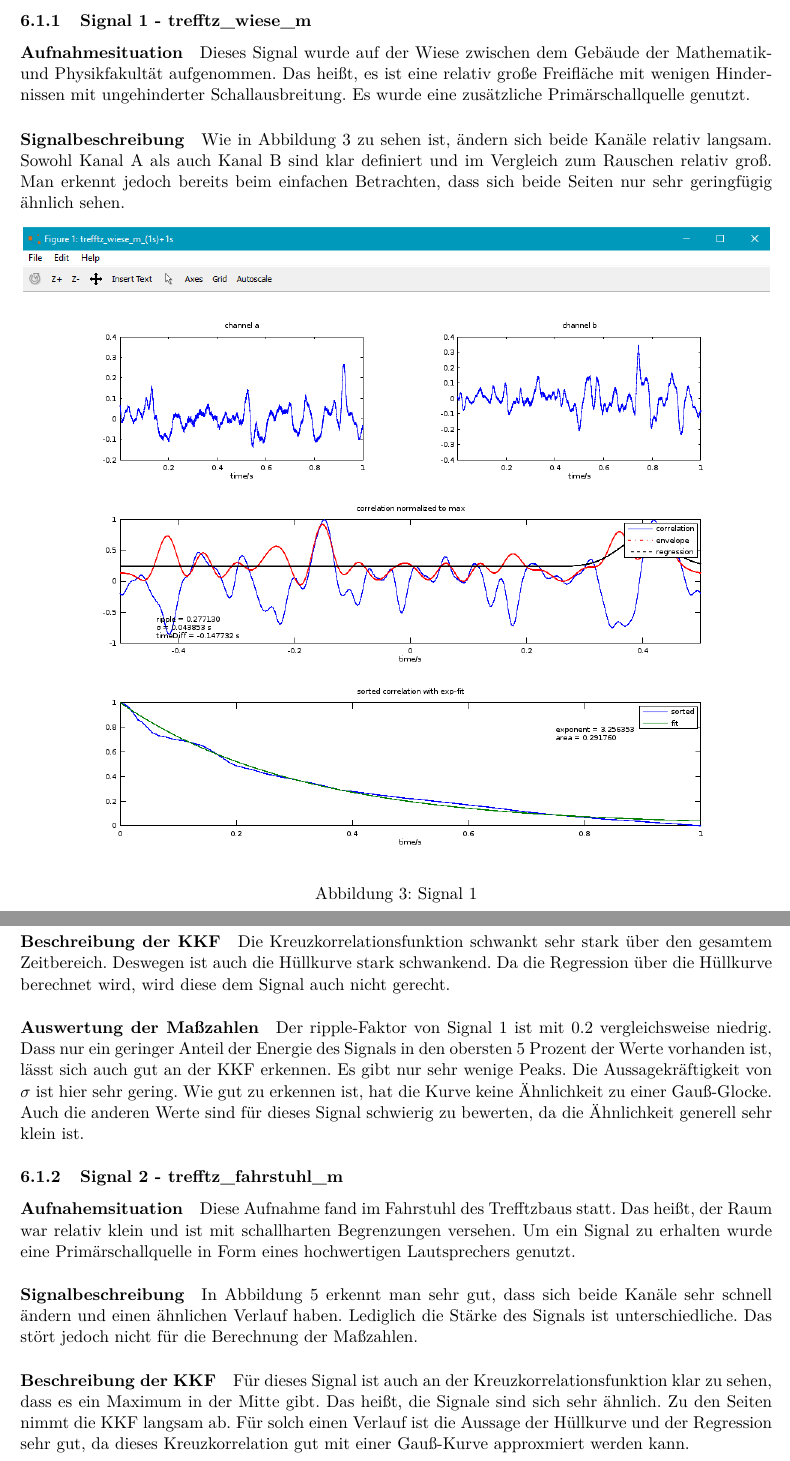
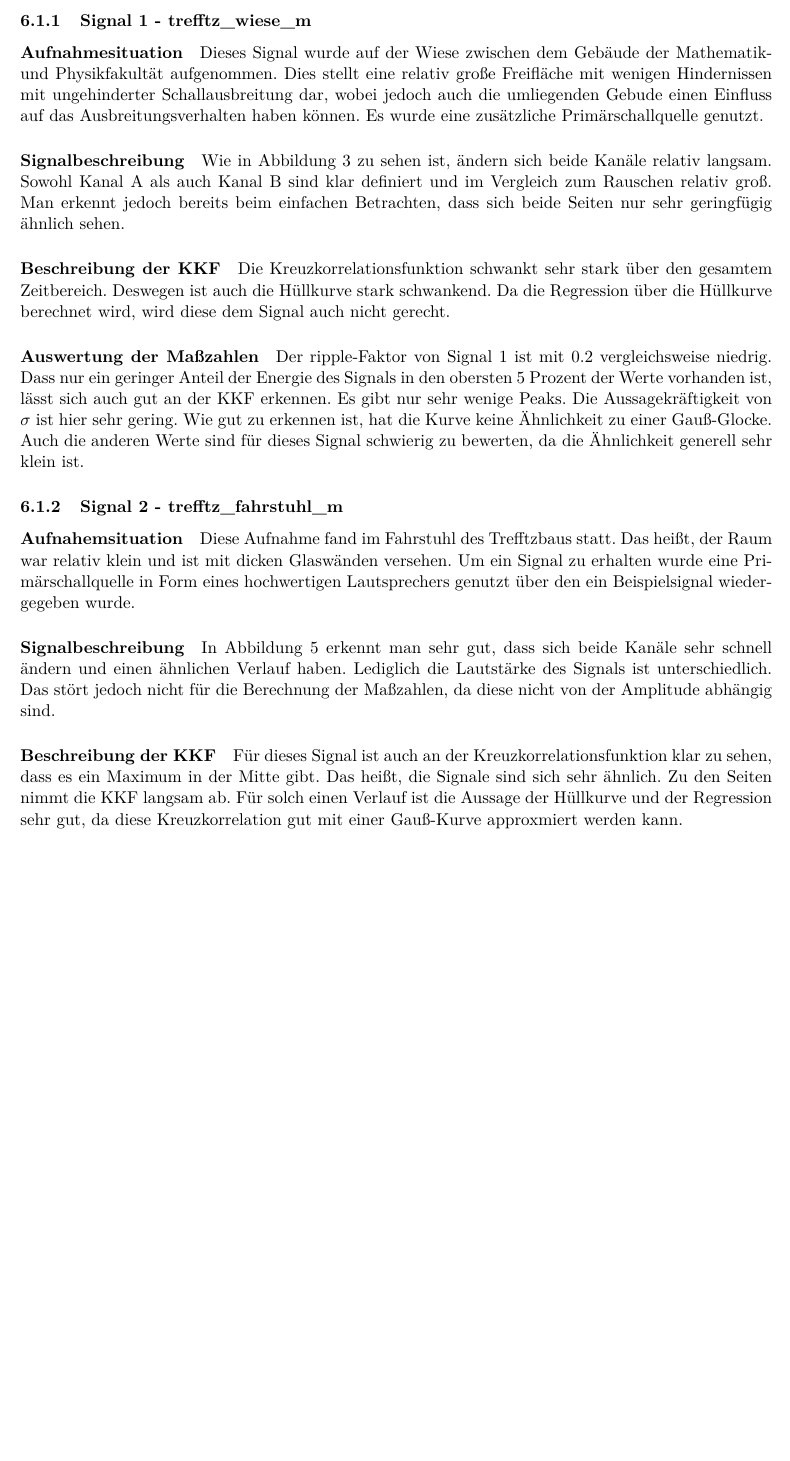
Before and after one commit to orgarten/Hauptseminar, a LaTeX document (Beleg/Beleg_noCD.tex, which reads Beleg/signale.tex): two parts of pages 12 and 13 of 17 before the commit and part of page 12 of 16 after it, the two joined at a grey line, cut so that both start at the same text, the shorter picture padded with empty space. Compiled offline with pdfLaTeX.

Commit message:
pushpushpushypush

```diff
--- a/Beleg/signale.tex
+++ b/Beleg/signale.tex
@@ -1,7 +1,7 @@
 Wir haben für die Aufnahme der Signale viel verschiedene Situationen ausgesucht, um ein möglichst breites Spektrum an Raum-Effekten zu erhalten. Aufnahmeorte waren beispielsweise der Platz vor dem HSZ, die Wiese zwischen Physik- und Mathematikgebäude, sowie der Trefftzbau. Außerdem wurde in einer Wohnung gemessen, um Effekte von schallabsorbierenden Stoffen wie Teppich oder Bett zu erhalten. Soweit möglich, haben wir die natürliche Geräuschkulisse am jeweiligen Ort eingefangen. Zusätzlich dazu wurde ein definiertes Signal mittels eines Lautsprechers erzeugt, um Direktschall zu nutzen. Bei diesen Aufnahmen sollten die Effekte des Raumes am deutlichsten hervortreten.
 \subsection{Beispielsignale}
 \subsubsection{Signal 1 - trefftz$\_$wiese$\_$m}
-\paragraph{Aufnahmesituation} Dieses Signal wurde auf der Wiese zwischen dem Gebäude der Mathematik- und Physikfakultät aufgenommen. Das heißt, es ist eine relativ große Freifläche mit wenigen Hindernissen mit ungehinderter Schallausbreitung. Es wurde eine zusätzliche Primärschallquelle genutzt.
+\paragraph{Aufnahmesituation} Dieses Signal wurde auf der Wiese zwischen dem Gebäude der Mathematik- und Physikfakultät aufgenommen. Dies stellt eine relativ große Freifläche mit wenigen Hindernissen mit ungehinderter Schallausbreitung dar, wobei jedoch auch die umliegenden Gebude einen Einfluss auf das Ausbreitungsverhalten haben können. Es wurde eine zusätzliche Primärschallquelle genutzt.
 \paragraph{Signalbeschreibung} Wie in Abbildung \ref{figure2} zu sehen ist, ändern sich beide Kanäle relativ langsam. Sowohl Kanal A als auch Kanal B sind klar definiert und im Vergleich zum Rauschen relativ groß. Man erkennt jedoch bereits beim einfachen Betrachten, dass sich beide Seiten nur sehr geringfügig ähnlich sehen.
 \begin{figure}[ht!]
   \centering
@@ -21,9 +21,9 @@ Wir haben für die Aufnahme der Signale viel verschiedene Situationen ausgesucht
 \paragraph{Auswertung der Maßzahlen}
 Der ripple-Faktor von Signal 1 ist mit 0.2 vergleichsweise niedrig. Dass nur ein geringer Anteil der Energie des Signals in den obersten 5 Prozent der Werte vorhanden ist, lässt sich auch gut an der KKF erkennen. Es gibt nur sehr wenige Peaks. Die Aussagekräftigkeit von $\sigma$ ist hier sehr gering. Wie gut zu erkennen ist, hat die Kurve keine Ähnlichkeit zu einer Gauß-Glocke. Auch die anderen Werte sind für dieses Signal schwierig zu bewerten, da die Ähnlichkeit generell sehr klein ist.
 \subsubsection{Signal 2 - trefftz$\_$fahrstuhl$\_$m}
-\paragraph{Aufnahemsituation} Diese Aufnahme fand im Fahrstuhl des Trefftzbaus statt. Das heißt, der Raum war relativ klein und ist mit schallharten Begrenzungen versehen. Um ein Signal zu erhalten wurde eine Primärschallquelle in Form eines hochwertigen Lautsprechers genutzt.
+\paragraph{Aufnahemsituation} Diese Aufnahme fand im Fahrstuhl des Trefftzbaus statt. Das heißt, der Raum war relativ klein und ist mit dicken Glaswänden versehen. Um ein Signal zu erhalten wurde eine Primärschallquelle in Form eines hochwertigen Lautsprechers genutzt über den ein Beispielsignal wiedergegeben wurde.
 \paragraph{Signalbeschreibung}
-In Abbildung \ref{figure3}  erkennt man sehr gut, dass sich beide Kanäle sehr schnell ändern und einen ähnlichen Verlauf haben. Lediglich die Stärke des Signals ist unterschiedliche. Das stört jedoch nicht für die Berechnung der Maßzahlen.
+In Abbildung \ref{figure3}  erkennt man sehr gut, dass sich beide Kanäle sehr schnell ändern und einen ähnlichen Verlauf haben. Lediglich die Lautstärke des Signals ist unterschiedlich. Das stört jedoch nicht für die Berechnung der Maßzahlen, da diese nicht von der Amplitude  abhängig sind.
 \begin{figure}[ht!]
   \centering
   \includegraphics[scale=0.64]{img/trefftz_fahrstuhl_m}
@@ -39,7 +39,7 @@ In Abbildung \ref{figure3}  erkennt man sehr gut, dass sich beide Kanäle sehr s
 \end{figure}
 
 \paragraph{Beschreibung der KKF}
-Für dieses Signal ist auch an der Kreuzkorrelationsfunktion klar zu sehen, dass es ein Maximum in der Mitte gibt. Das heißt, die Signale sind sich sehr ähnlich. Zu den Seiten nimmt die KKF langsam ab. Für solch einen Verlauf ist die Aussage der Hüllkurve und der Regression sehr gut, da dieses Kreuzkorrelation gut mit einer Gauß-Kurve approxmiert werden kann.
+Für dieses Signal ist auch an der Kreuzkorrelationsfunktion klar zu sehen, dass es ein Maximum in der Mitte gibt. Das heißt, die Signale sind sich sehr ähnlich. Zu den Seiten nimmt die KKF langsam ab. Für solch einen Verlauf ist die Aussage der Hüllkurve und der Regression sehr gut, da diese Kreuzkorrelation gut mit einer Gauß-Kurve approxmiert werden kann.
 \paragraph{Auswertung der Maßzahlen}
 Der ripple-Faktor liegt mit 0.43 recht hoch, das heißt ein großer Teil der Signal-Energie liegt innerhalb des fünften Percentils. Die Aussage des Gauß-Fits ist hier wesentlich besser als bei Signal 1. Dies kann man gut in der Abbildung \ref{figure3} erkennen, denn der Verlauf der Hüllkurve kommt der Form einer Gauß-Glocke recht nah. Die Zeitverschiebung des Maximums der KKF ist minimal. Daran ist zu erkennen, dass das Signal an beiden Mikrofonen nur mit sehr kleiner Verzögerung angekommen ist, was im begrenzen Raum des Fahrstuhl auch Sinn ergibt.
 
```
Also changed, not shown: Beleg/signale.tex (6 more changed lines).
